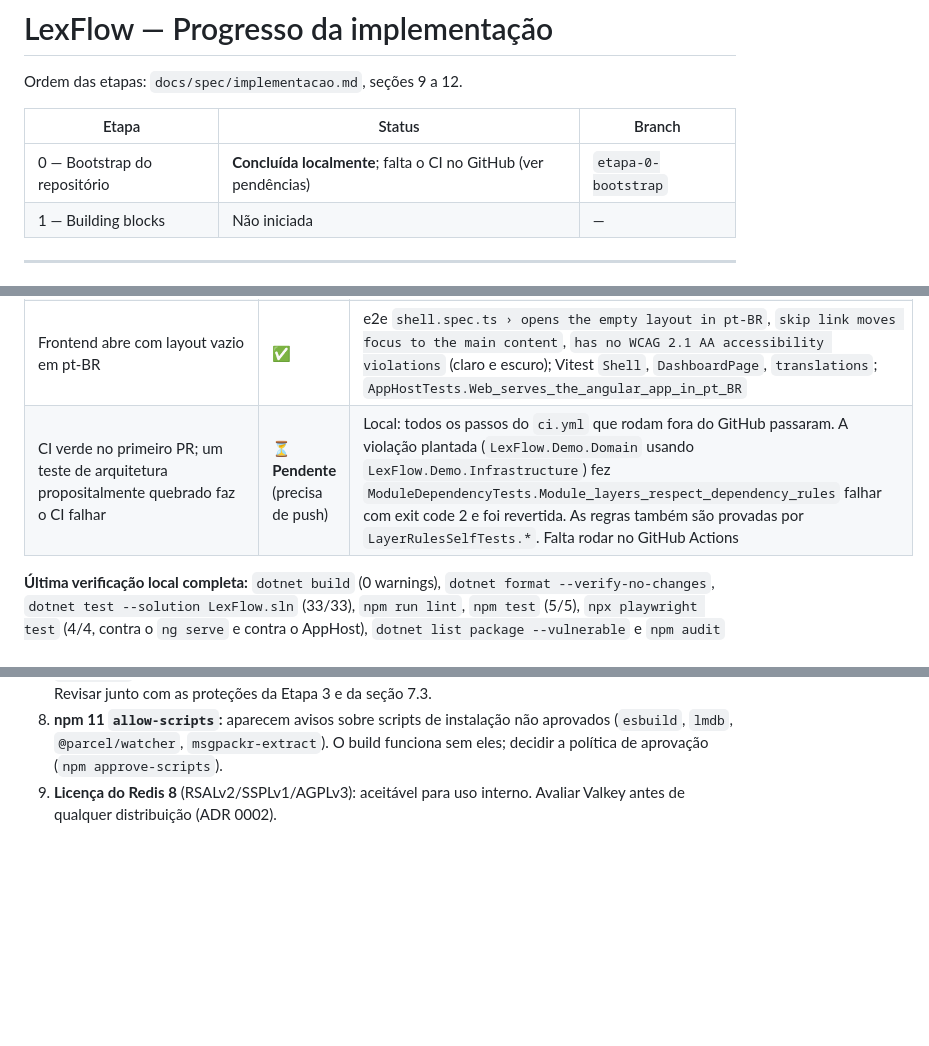
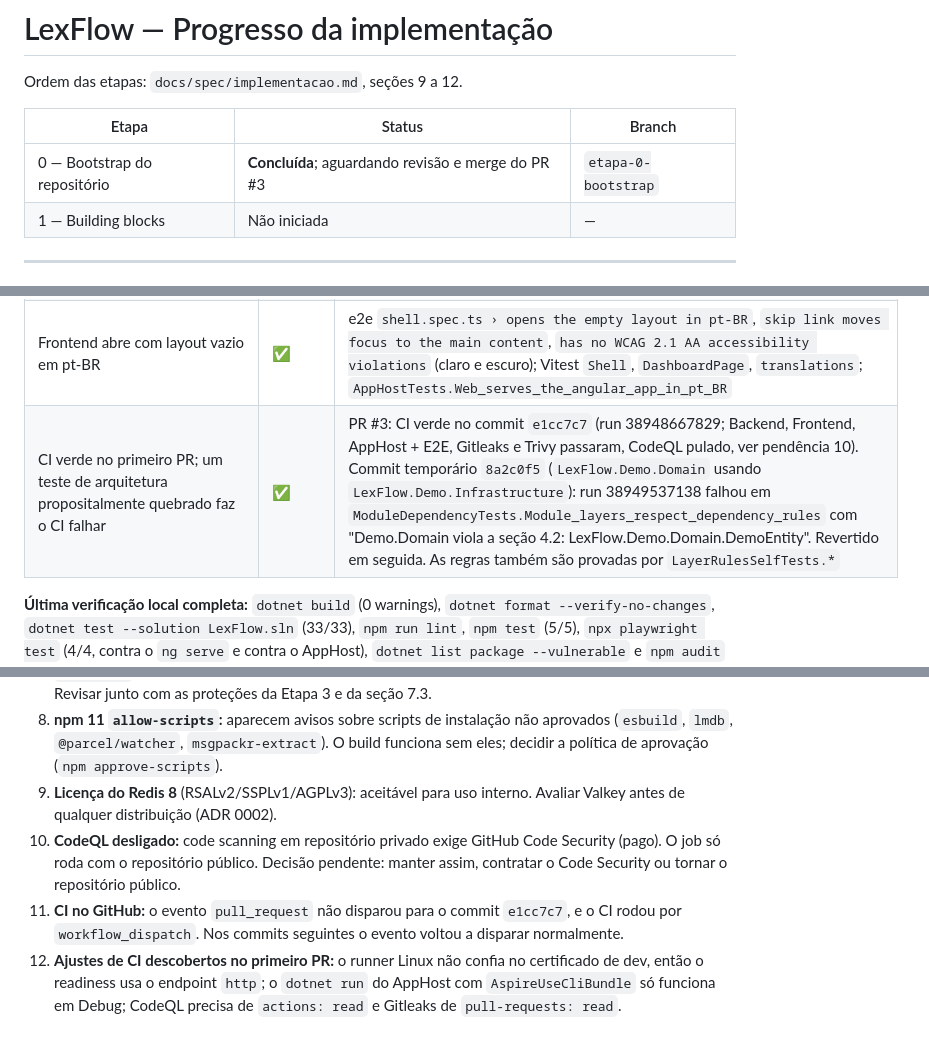
Before and after one commit to iagogoliveira/ProjetoLaw, a Markdown page: docs/progress.md, 3 parts joined by grey strips. Rendered like a GitHub page; blank space fills up the shorter version.

Commit message:
docs: evidências do CI no progresso da Etapa 0
Co-Authored-By: Claude Opus 5.5 <noreply@anthropic.com>

```diff
--- a/docs/progress.md
+++ b/docs/progress.md
@@ -4,7 +4,7 @@ Ordem das etapas: `docs/spec/implementacao.md`, seções 9 a 12.
 
 | Etapa | Status | Branch |
 | --- | --- | --- |
-| 0 — Bootstrap do repositório | **Concluída localmente**; falta o CI no GitHub (ver pendências) | `etapa-0-bootstrap` |
+| 0 — Bootstrap do repositório | **Concluída**; aguardando revisão e merge do PR #3 | `etapa-0-bootstrap` |
 | 1 — Building blocks | Não iniciada | — |
 
 ---
@@ -35,7 +35,7 @@ Não há entidades, tabelas, migrations nem endpoints de negócio nesta etapa.
 | `dotnet run --project src/Aspire/LexFlow.AppHost` sobe API, Worker, Web e todos os containers, todos saudáveis no dashboard | ✅ | `AppHostTests.Resource_becomes_healthy` (postgres, lexflow, redis, rabbit, storage, gotenberg, mailpit, api, web) e `AppHostTests.Resource_is_running` (clamav, worker, que não têm endpoint HTTP de saúde). Verificação manual: `dotnet run --launch-profile http` subiu tudo e o dashboard ficou em `http://localhost:15211` |
 | `GET /health/ready` retorna 200 com PostgreSQL, Redis, RabbitMQ e MinIO verificados | ✅ (MinIO → RustFS, ADR 0004) | `HealthEndpointsTests.Ready_returns_200_when_all_dependencies_are_up`; `HealthEndpointsTests.Ready_returns_503_when_a_dependency_is_down` (4 casos, um por dependência) prova que cada uma é verificada; `AppHostTests.Api_ready_endpoint_returns_200` |
 | Frontend abre com layout vazio em pt-BR | ✅ | e2e `shell.spec.ts › opens the empty layout in pt-BR`, `skip link moves focus to the main content`, `has no WCAG 2.1 AA accessibility violations` (claro e escuro); Vitest `Shell`, `DashboardPage`, `translations`; `AppHostTests.Web_serves_the_angular_app_in_pt_BR` |
-| CI verde no primeiro PR; um teste de arquitetura propositalmente quebrado faz o CI falhar | ⏳ **Pendente** (precisa de push) | Local: todos os passos do `ci.yml` que rodam fora do GitHub passaram. A violação plantada (`LexFlow.Demo.Domain` usando `LexFlow.Demo.Infrastructure`) fez `ModuleDependencyTests.Module_layers_respect_dependency_rules` falhar com exit code 2 e foi revertida. As regras também são provadas por `LayerRulesSelfTests.*`. Falta rodar no GitHub Actions |
+| CI verde no primeiro PR; um teste de arquitetura propositalmente quebrado faz o CI falhar | ✅ | PR #3: CI verde no commit `e1cc7c7` (run 38948667829; Backend, Frontend, AppHost + E2E, Gitleaks e Trivy passaram, CodeQL pulado, ver pendência 10). Commit temporário `8a2c0f5` (`LexFlow.Demo.Domain` usando `LexFlow.Demo.Infrastructure`): run 38949537138 falhou em `ModuleDependencyTests.Module_layers_respect_dependency_rules` com "Demo.Domain viola a seção 4.2: LexFlow.Demo.Domain.DemoEntity". Revertido em seguida. As regras também são provadas por `LayerRulesSelfTests.*` |
 
 **Última verificação local completa:** `dotnet build` (0 warnings), `dotnet format --verify-no-changes`, `dotnet test --solution LexFlow.sln` (33/33), `npm run lint`, `npm test` (5/5), `npx playwright test` (4/4, contra o `ng serve` e contra o AppHost), `dotnet list package --vulnerable` e `npm audit` sem achados.
 
@@ -60,3 +60,6 @@ Não há entidades, tabelas, migrations nem endpoints de negócio nesta etapa.
 7. **`/health/*` sem autenticação em todos os ambientes:** responde só o status agregado, sem detalhes. Revisar junto com as proteções da Etapa 3 e da seção 7.3.
 8. **npm 11 `allow-scripts`:** aparecem avisos sobre scripts de instalação não aprovados (`esbuild`, `lmdb`, `@parcel/watcher`, `msgpackr-extract`). O build funciona sem eles; decidir a política de aprovação (`npm approve-scripts`).
 9. **Licença do Redis 8** (RSALv2/SSPLv1/AGPLv3): aceitável para uso interno. Avaliar Valkey antes de qualquer distribuição (ADR 0002).
+10. **CodeQL desligado:** code scanning em repositório privado exige GitHub Code Security (pago). O job só roda com o repositório público. Decisão pendente: manter assim, contratar o Code Security ou tornar o repositório público.
+11. **CI no GitHub:** o evento `pull_request` não disparou para o commit `e1cc7c7`, e o CI rodou por `workflow_dispatch`. Nos commits seguintes o evento voltou a disparar normalmente.
+12. **Ajustes de CI descobertos no primeiro PR:** o runner Linux não confia no certificado de dev, então o readiness usa o endpoint `http`; o `dotnet run` do AppHost com `AspireUseCliBundle` só funciona em Debug; CodeQL precisa de `actions: read` e Gitleaks de `pull-requests: read`.
```
Also changed, not shown: other parts of docs/progress.md (+1 -1 lines).
